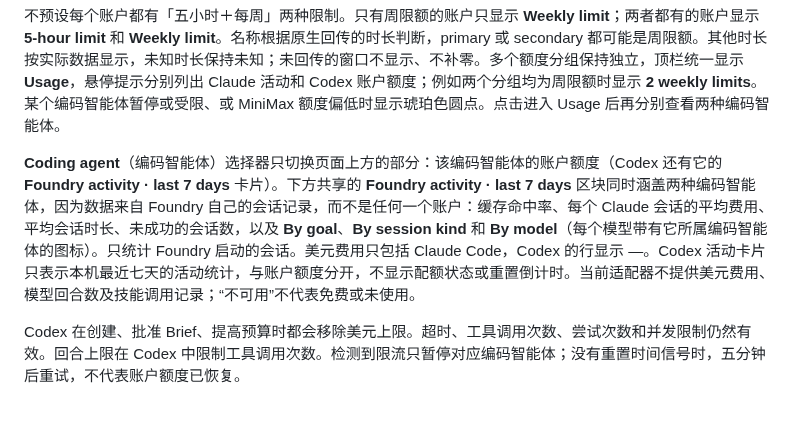
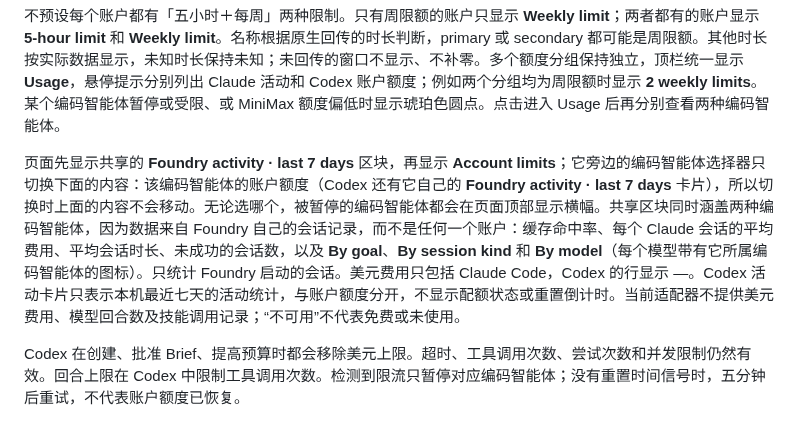
Before and after one commit to louiskhenghao/Foundry, a Markdown page: docs/guide/costs-and-usage.zh.md, the part around the change. Rendered like a GitHub page.

```diff
--- a/docs/guide/costs-and-usage.zh.md
+++ b/docs/guide/costs-and-usage.zh.md
@@ -10,7 +10,7 @@
 
 不预设每个账户都有「五小时＋每周」两种限制。只有周限额的账户只显示 **Weekly limit**；两者都有的账户显示 **5-hour limit** 和 **Weekly limit**。名称根据原生回传的时长判断，primary 或 secondary 都可能是周限额。其他时长按实际数据显示，未知时长保持未知；未回传的窗口不显示、不补零。多个额度分组保持独立，顶栏统一显示 **Usage**，悬停提示分别列出 Claude 活动和 Codex 账户额度；例如两个分组均为周限额时显示 **2 weekly limits**。某个编码智能体暂停或受限、或 MiniMax 额度偏低时显示琥珀色圆点。点击进入 Usage 后再分别查看两种编码智能体。
 
-**Coding agent**（编码智能体）选择器只切换页面上方的部分：该编码智能体的账户额度（Codex 还有它的 **Foundry activity · last 7 days** 卡片）。下方共享的 **Foundry activity · last 7 days** 区块同时涵盖两种编码智能体，因为数据来自 Foundry 自己的会话记录，而不是任何一个账户：缓存命中率、每个 Claude 会话的平均费用、平均会话时长、未成功的会话数，以及 **By goal**、**By session kind** 和 **By model**（每个模型带有它所属编码智能体的图标）。只统计 Foundry 启动的会话。美元费用只包括 Claude Code，Codex 的行显示 —。Codex 活动卡片只表示本机最近七天的活动统计，与账户额度分开，不显示配额状态或重置倒计时。当前适配器不提供美元费用、模型回合数及技能调用记录；“不可用”不代表免费或未使用。
+页面先显示共享的 **Foundry activity · last 7 days** 区块，再显示 **Account limits**；它旁边的编码智能体选择器只切换下面的内容：该编码智能体的账户额度（Codex 还有它自己的 **Foundry activity · last 7 days** 卡片），所以切换时上面的内容不会移动。无论选哪个，被暂停的编码智能体都会在页面顶部显示横幅。共享区块同时涵盖两种编码智能体，因为数据来自 Foundry 自己的会话记录，而不是任何一个账户：缓存命中率、每个 Claude 会话的平均费用、平均会话时长、未成功的会话数，以及 **By goal**、**By session kind** 和 **By model**（每个模型带有它所属编码智能体的图标）。只统计 Foundry 启动的会话。美元费用只包括 Claude Code，Codex 的行显示 —。Codex 活动卡片只表示本机最近七天的活动统计，与账户额度分开，不显示配额状态或重置倒计时。当前适配器不提供美元费用、模型回合数及技能调用记录；“不可用”不代表免费或未使用。
 
 Codex 在创建、批准 Brief、提高预算时都会移除美元上限。超时、工具调用次数、尝试次数和并发限制仍然有效。回合上限在 Codex 中限制工具调用次数。检测到限流只暂停对应编码智能体；没有重置时间信号时，五分钟后重试，不代表账户额度已恢复。
 
```
Also changed, not shown: docs/guide/costs-and-usage.md (+1 -1 lines), docs/guide/images/usage.png, 1 other file.
